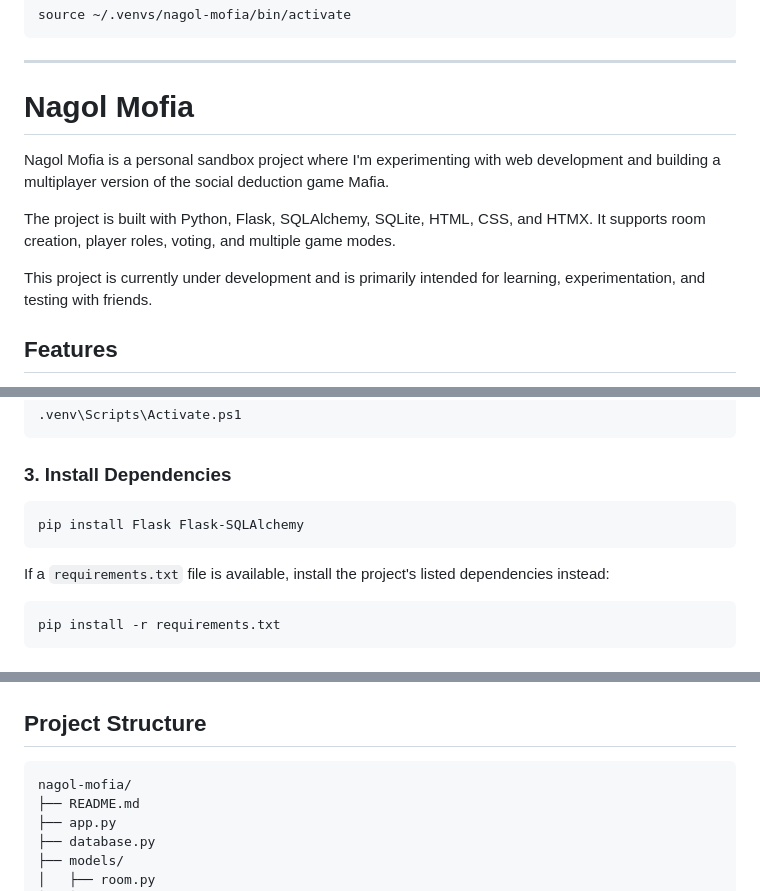
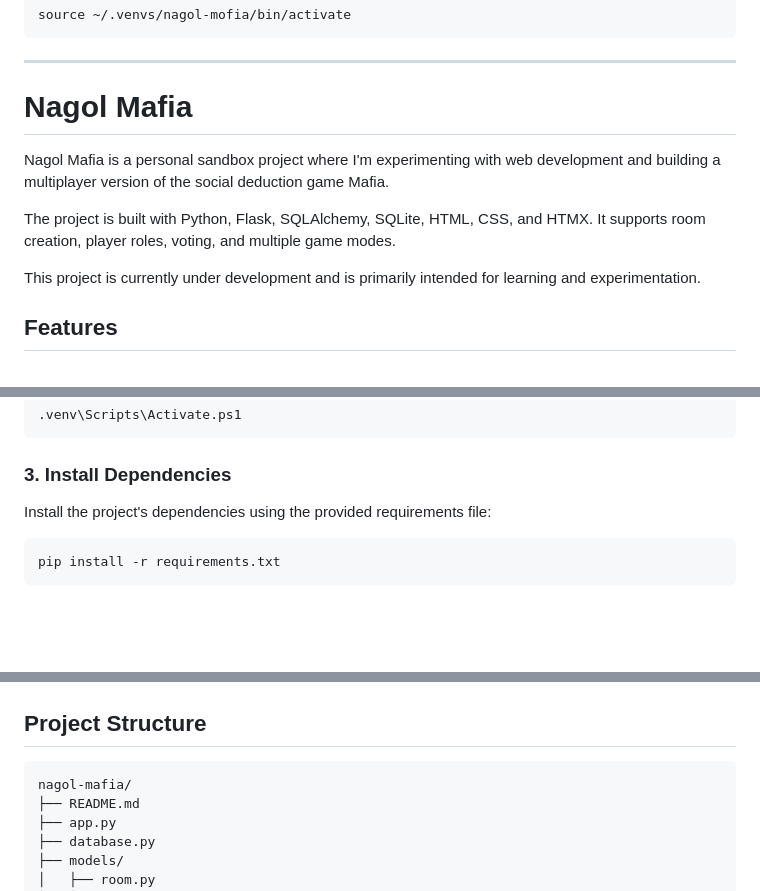
Before and after one commit to loganmicahclay-hash/nagol-mafia, a Markdown page: README.md, 3 parts joined by grey strips. Rendered like a GitHub page; blank space fills up the shorter version.

Commit message:
Update README.md final

````diff
--- a/README.md
+++ b/README.md
@@ -8,13 +8,13 @@ source ~/.venvs/nagol-mofia/bin/activate
 
 ***
 
-# Nagol Mofia
+# Nagol Mafia
 
-Nagol Mofia is a personal sandbox project where I'm experimenting with web development and building a multiplayer version of the social deduction game Mafia.
+Nagol Mafia is a personal sandbox project where I'm experimenting with web development and building a multiplayer version of the social deduction game Mafia.
 
 The project is built with Python, Flask, SQLAlchemy, SQLite, HTML, CSS, and HTMX. It supports room creation, player roles, voting, and multiple game modes.
 
-This project is currently under development and is primarily intended for learning, experimentation, and testing with friends.
+This project is currently under development and is primarily intended for learning and experimentation.
 
 ## Features
 
@@ -92,11 +92,7 @@ source .venv/bin/activate
 
 ### 3. Install Dependencies
 
-```bash
-pip install Flask Flask-SQLAlchemy
-```
-
-If a `requirements.txt` file is available, install the project's listed dependencies instead:
+Install the project's dependencies using the provided requirements file:
 
 ```bash
 pip install -r requirements.txt
@@ -123,7 +119,7 @@ deactivate
 ## Project Structure
 
 ```text
-nagol-mofia/
+nagol-mafia/
 ├── README.md
 ├── app.py
 ├── database.py
````
Also changed, not shown: other parts of README.md (+1 -1 lines).
